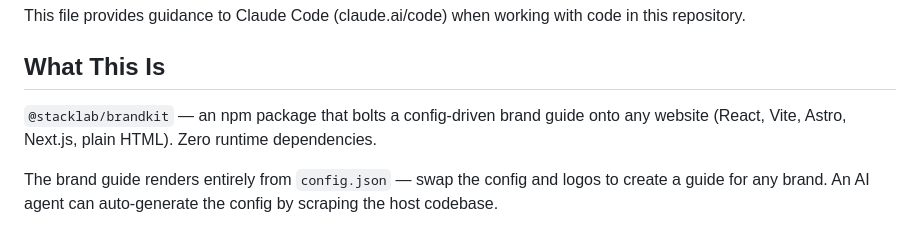
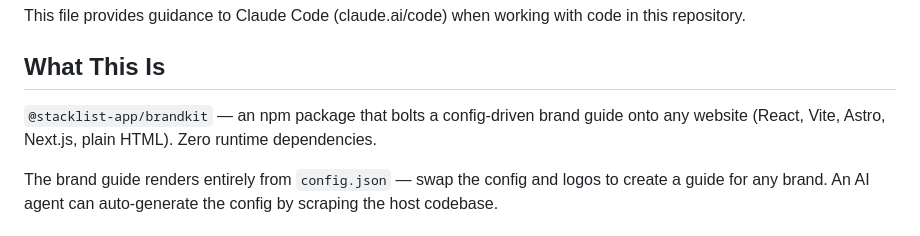
Before and after one commit to The-Stack-Lab/brandkit, a Markdown page: .claude/CLAUDE.md, the part around the change. Rendered like a GitHub page.

Commit message:
docs: correct the package name in CLAUDE.md
CLAUDE.md described the package as @stacklab/brandkit. The published name is
@stacklist-app/brandkit; @stacklab/brandkit does not exist on npm, so any
install instruction derived from that line would fail.

Co-Authored-By: Claude Opus 5 (1M context) <noreply@anthropic.com>

```diff
--- a/.claude/CLAUDE.md
+++ b/.claude/CLAUDE.md
@@ -4,7 +4,7 @@ This file provides guidance to Claude Code (claude.ai/code) when working with co
 
 ## What This Is
 
-`@stacklab/brandkit` — an npm package that bolts a config-driven brand guide onto any website (React, Vite, Astro, Next.js, plain HTML). Zero runtime dependencies.
+`@stacklist-app/brandkit` — an npm package that bolts a config-driven brand guide onto any website (React, Vite, Astro, Next.js, plain HTML). Zero runtime dependencies.
 
 The brand guide renders entirely from `config.json` — swap the config and logos to create a guide for any brand. An AI agent can auto-generate the config by scraping the host codebase.
 
```
